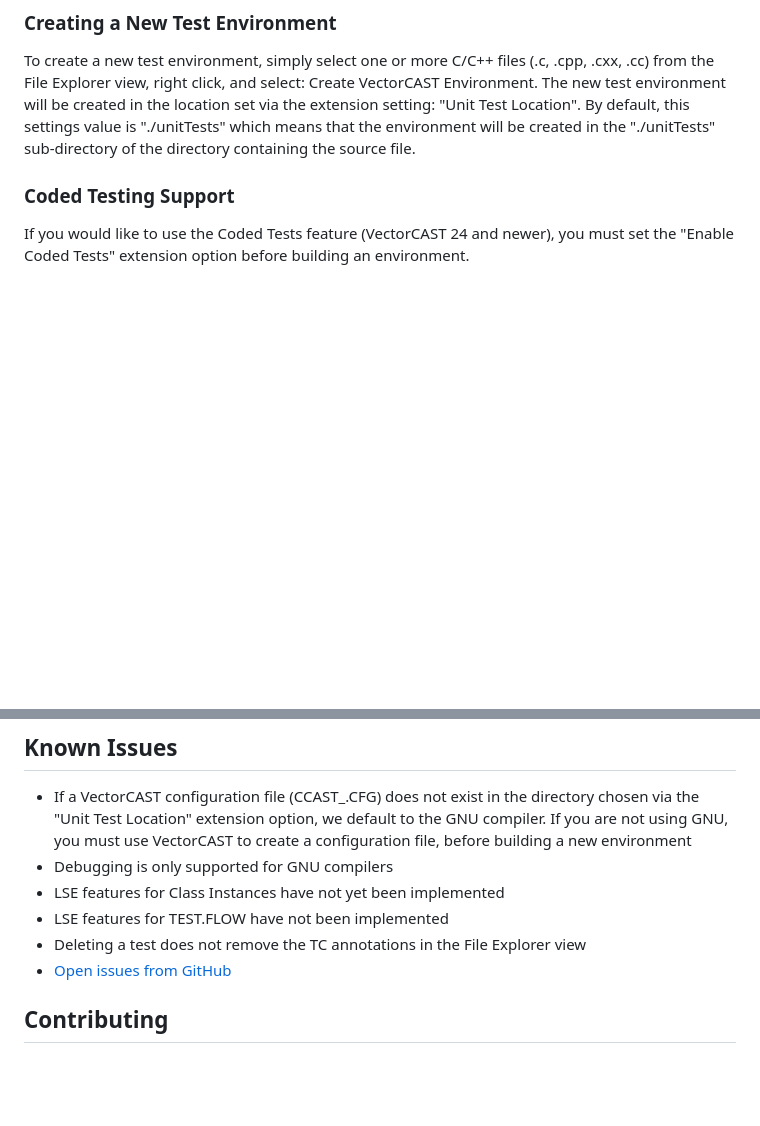
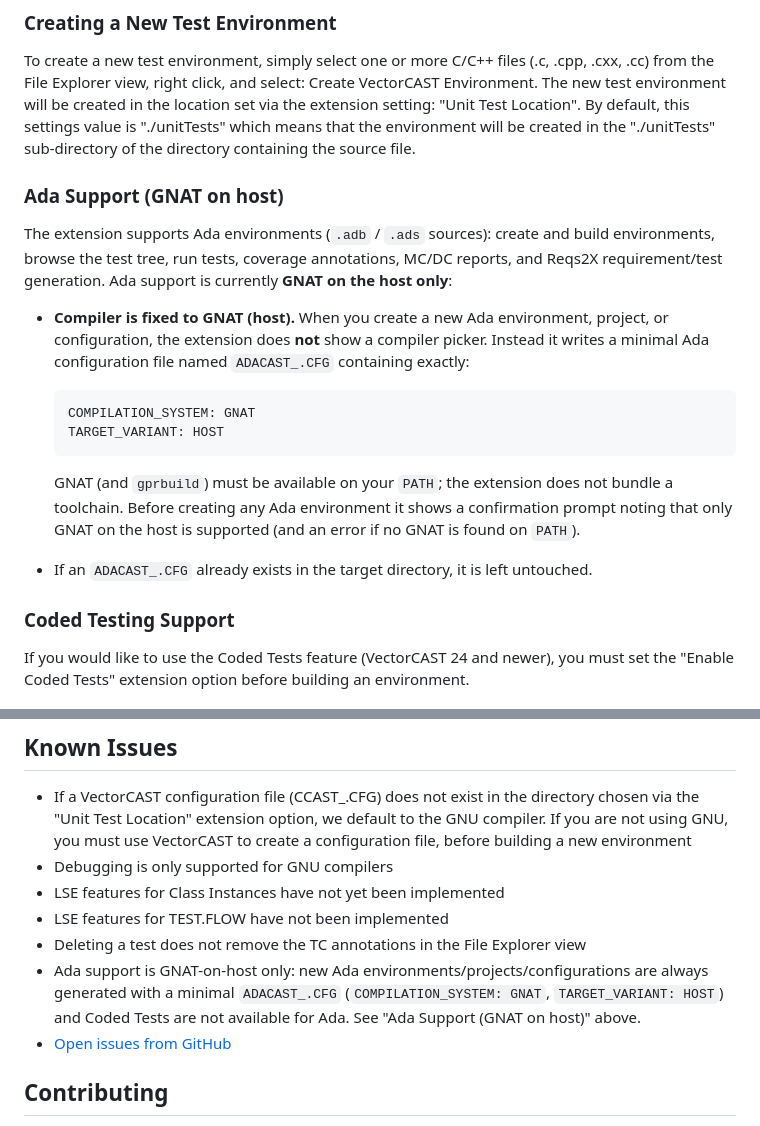
Before and after one commit to vectorgrp/vector-vscode-vcast, a Markdown page: README.md, 2 parts joined by grey strips. Drawn GitHub-style; blank space fills up the shorter version.

Commit message:
README and CHANGELOG

````diff
--- a/README.md
+++ b/README.md
@@ -73,6 +73,26 @@ The new test environment will be created in the location set via the extension
 setting: "Unit Test Location". By default, this settings value is "./unitTests" which means
 that the environment will be created in the "./unitTests" sub-directory of the directory
 containing the source file.
+
+### Ada Support (GNAT on host)
+
+The extension supports Ada environments (`.adb` / `.ads` sources): create and build
+environments, browse the test tree, run tests, coverage annotations, MC/DC reports, and
+Reqs2X requirement/test generation. Ada support is currently **GNAT on the host only**:
+
+- **Compiler is fixed to GNAT (host).** When you create a new Ada environment, project,
+  or configuration, the extension does **not** show a compiler picker. Instead it writes a
+  minimal Ada configuration file named `ADACAST_.CFG` containing exactly:
+
+  ```
+  COMPILATION_SYSTEM: GNAT
+  TARGET_VARIANT: HOST
+  ```
+
+  GNAT (and `gprbuild`) must be available on your `PATH`; the extension does not bundle a
+  toolchain. Before creating any Ada environment it shows a confirmation prompt noting that
+  only GNAT on the host is supported (and an error if no GNAT is found on `PATH`).
+- If an `ADACAST_.CFG` already exists in the target directory, it is left untouched.
 
 ### Coded Testing Support
 
@@ -473,6 +493,9 @@ that coverage kind will be active after the re-build action.
 - LSE features for Class Instances have not yet been implemented
 - LSE features for TEST.FLOW have not been implemented
 - Deleting a test does not remove the TC annotations in the File Explorer view
+- Ada support is GNAT-on-host only: new Ada environments/projects/configurations are always
+  generated with a minimal `ADACAST_.CFG` (`COMPILATION_SYSTEM: GNAT`, `TARGET_VARIANT: HOST`)
+  and Coded Tests are not available for Ada. See "Ada Support (GNAT on host)" above.
 - [Open issues from GitHub](https://github.com/vectorgrp/vector-vscode-vcast/issues)
 
 ## Contributing
````
Also changed, not shown: CHANGELOG.md (+3 -0 lines).
